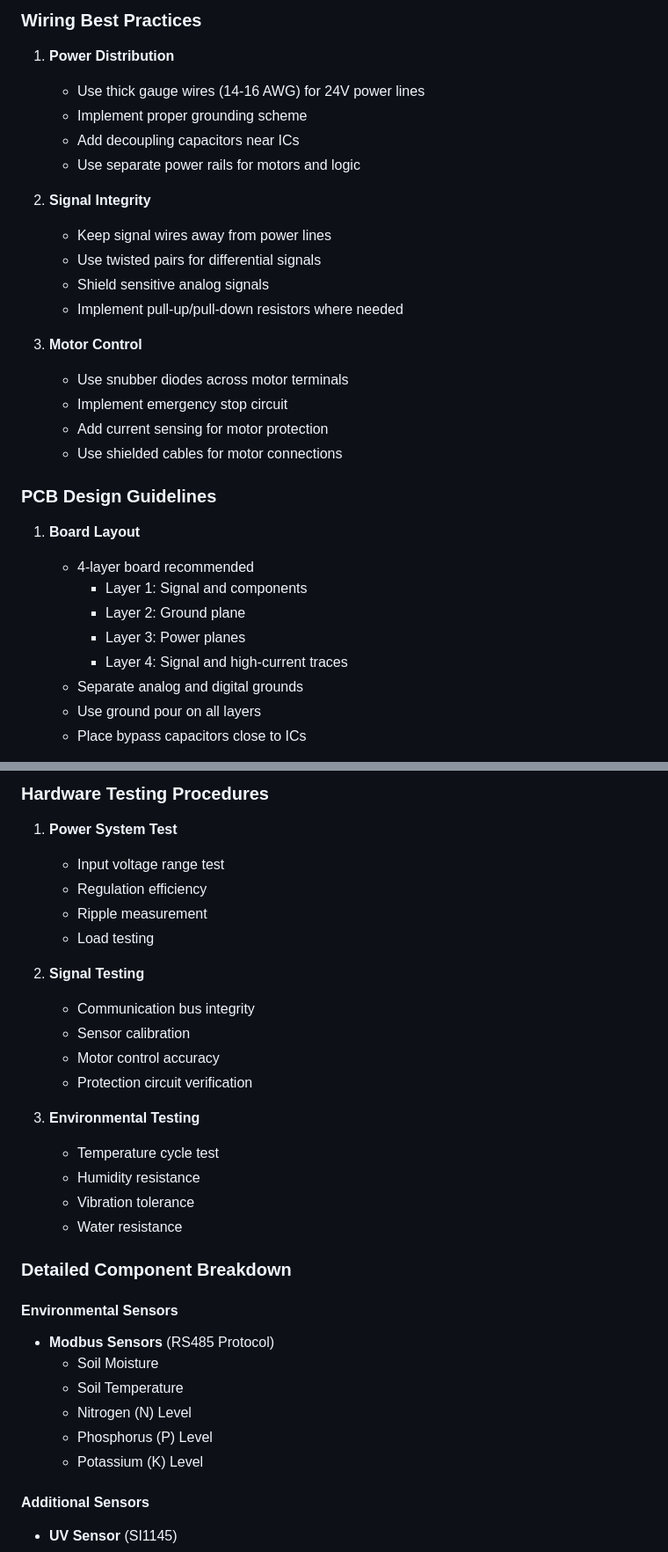
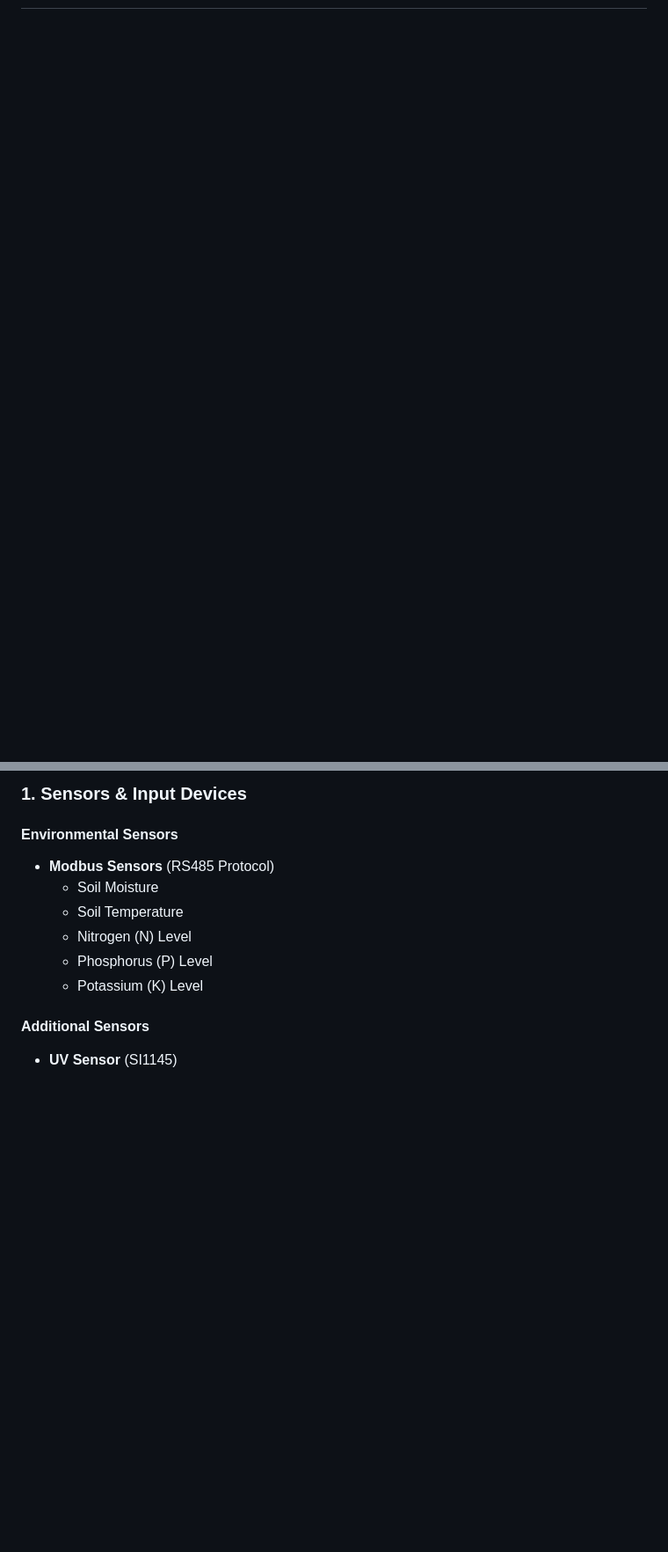
Before and after one commit to Hayle-HB/ecofarmIQ_AASTU, a Markdown page: IOT_Firmware/IOT_Firmware_ReadMe.md, 2 parts joined by grey strips. Shown at 88% size. Drawn GitHub-style; blank space fills up the shorter version.

```diff
--- a/IOT_Firmware/IOT_Firmware_ReadMe.md
+++ b/IOT_Firmware/IOT_Firmware_ReadMe.md
@@ -93,35 +93,0 @@ graph TD
-### Wiring Best Practices
-
-1. **Power Distribution**
-
-   - Use thick gauge wires (14-16 AWG) for 24V power lines
-   - Implement proper grounding scheme
-   - Add decoupling capacitors near ICs
-   - Use separate power rails for motors and logic
-
-2. **Signal Integrity**
-
-   - Keep signal wires away from power lines
-   - Use twisted pairs for differential signals
-   - Shield sensitive analog signals
-   - Implement pull-up/pull-down resistors where needed
-
-3. **Motor Control**
-   - Use snubber diodes across motor terminals
-   - Implement emergency stop circuit
-   - Add current sensing for motor protection
-   - Use shielded cables for motor connections
-
-### PCB Design Guidelines
-
-1. **Board Layout**
-
-   - 4-layer board recommended
-     - Layer 1: Signal and components
-     - Layer 2: Ground plane
-     - Layer 3: Power planes
-     - Layer 4: Signal and high-current traces
-   - Separate analog and digital grounds
-   - Use ground pour on all layers
-   - Place bypass capacitors close to ICs
-
@@ -210,26 +94,4 @@ graph LR
-### Hardware Testing Procedures
-
-1. **Power System Test**
-
-   - Input voltage range test
-   - Regulation efficiency
-   - Ripple measurement
-   - Load testing
-
-2. **Signal Testing**
-
-   - Communication bus integrity
-   - Sensor calibration
-   - Motor control accuracy
-   - Protection circuit verification
-
-3. **Environmental Testing**
-   - Temperature cycle test
-   - Humidity resistance
-   - Vibration tolerance
-   - Water resistance
-
-### Detailed Component Breakdown
+### 1. Sensors & Input Devices
 
 #### Environmental Sensors
 
```
Also changed, not shown: other parts of IOT_Firmware/IOT_Firmware_ReadMe.md (+39 -120 lines).
